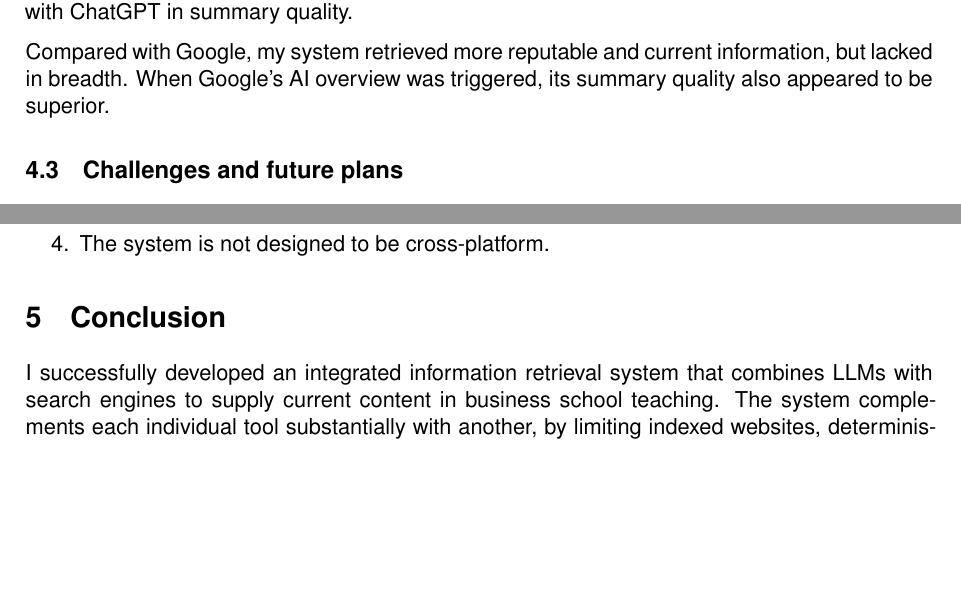
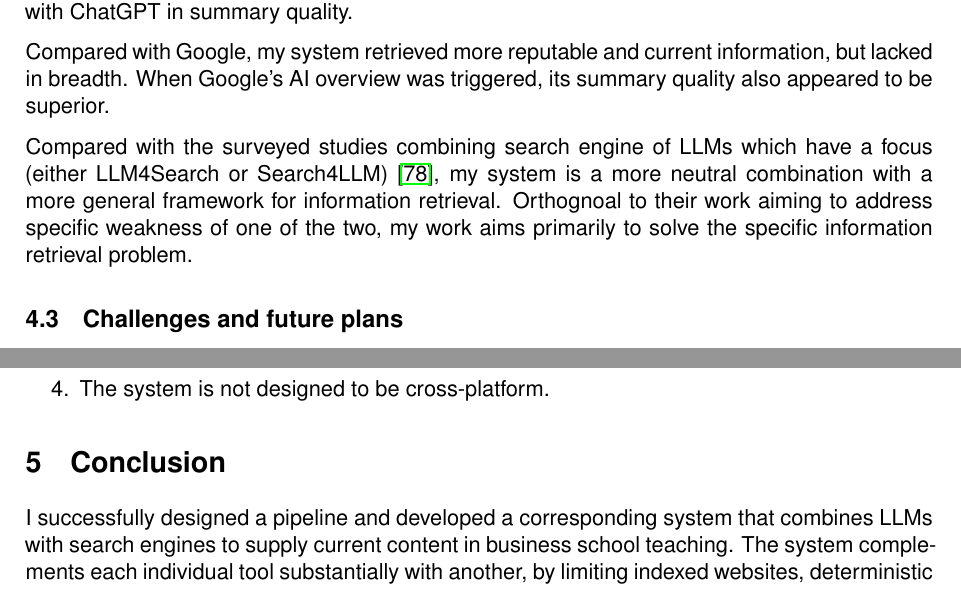
Before and after one commit to guanyuming-he/master-irp, a LaTeX thesis (deliverables/thesis/thesis.tex): two parts of page 15 of 21, joined at a grey line, cut so that both start at the same text, the shorter picture padded with empty space. Compiled offline with pdfLaTeX.

```diff
--- a/deliverables/thesis/thesis.tex
+++ b/deliverables/thesis/thesis.tex
@@ -830,6 +834,13 @@
 information, but lacked in breadth. When Google's AI overview was triggered,
 its summary quality also appeared to be superior.
 
+Compared with the surveyed studies combining search engine of LLMs which have a
+focus (either LLM4Search or Search4LLM) \cite{llm.meet.search.1}, my system is
+a more neutral combination with a more general framework for information
+retrieval. Orthognoal to their work aiming to address specific weakness of one
+of the two, my work aims primarily to solve the specific information retrieval
+problem.
+
 \subsection{Challenges and future plans}
 The biggest engineering challenge overcome was implementing the custom search
 engine. The indexing algorithm is simple, but a search engine spans
@@ -864,7 +875,7 @@
 \end{enumerate}
 
 \section{Conclusion}
-I successfully developed an integrated information retrieval system
+I successfully designed a pipeline and developed a corresponding system
 that combines LLMs with search engines to supply current content in business
 school teaching. The system complements each individual tool substantially with
 another, by limiting indexed websites, deterministic search result filters, and
```
Also changed, not shown: deliverables/gh124-final-report.pdf, deliverables/thesis/thesis.tex (10 more changed lines), 2 other files.
